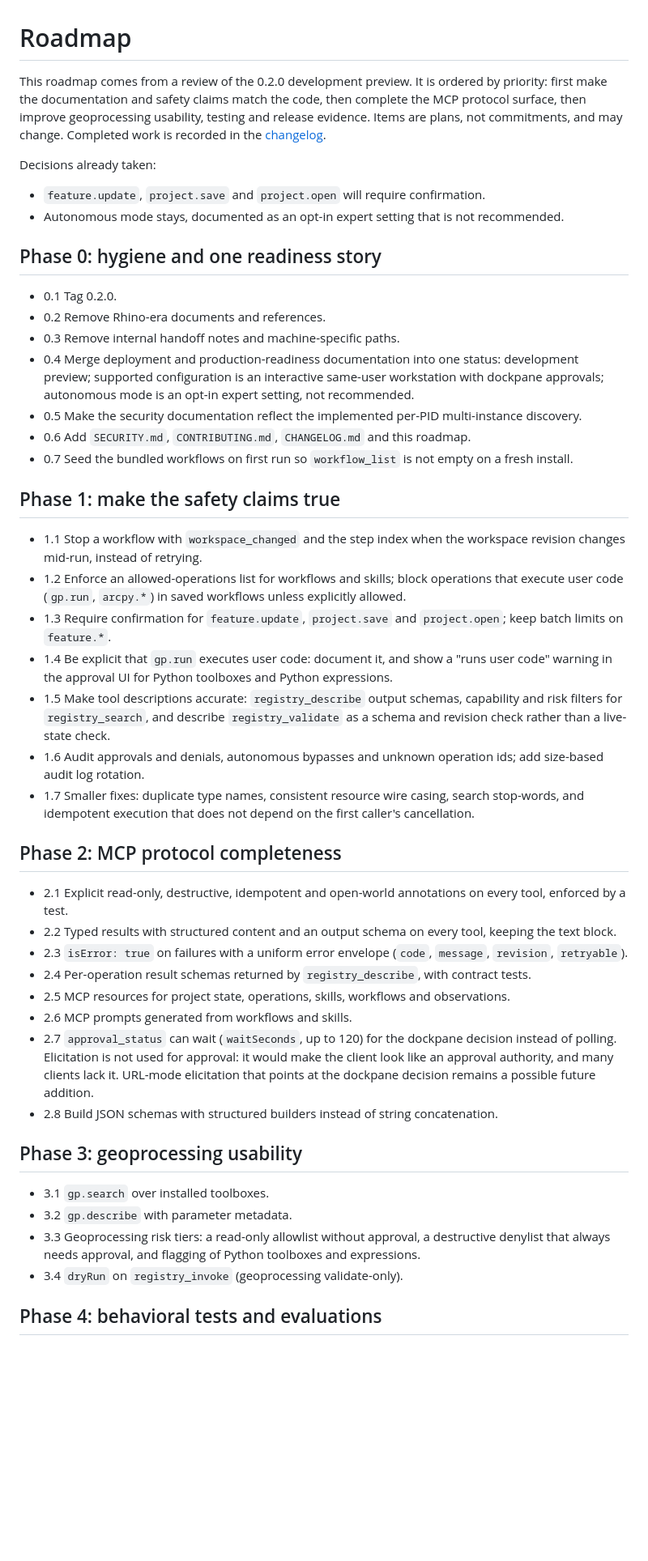
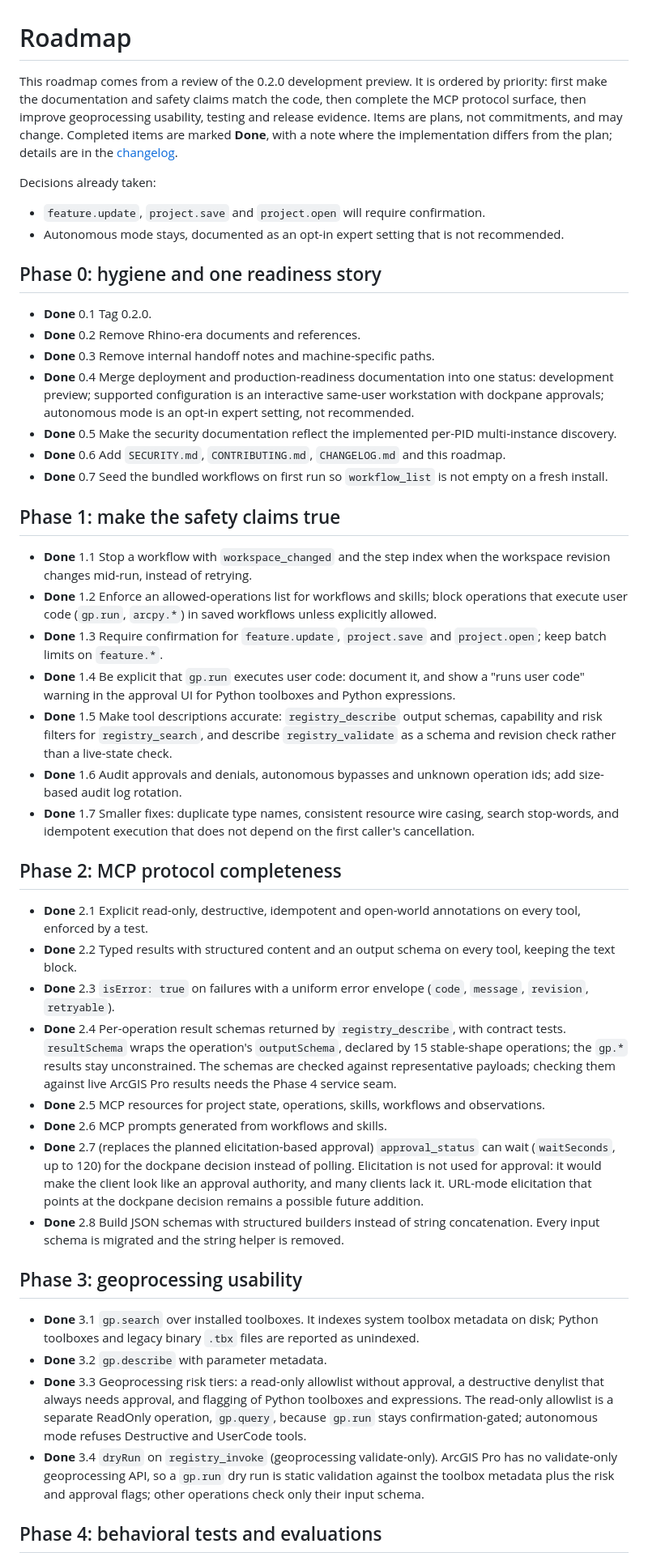
Before and after one commit to nicoazel/ArcGISPro.MCP, a Markdown page: docs/ROADMAP.md, the part around one of its changes. Shown at 81% size. GitHub-like rendering; blank space fills up the shorter version.

Commit message:
docs(roadmap): mark phases 0 to 3 done with deviations
2.7 is the approval_status waitSeconds wait instead of elicitation, 3.3
adds gp.query as a separate ReadOnly operation, and 3.4 dry runs are
static validation because ArcGIS Pro has no validate-only GP API. Notes
that 4.3 is partly covered by the Server test harness.

Co-Authored-By: Claude Opus 5.5 <noreply@anthropic.com>

```diff
--- a/docs/ROADMAP.md
+++ b/docs/ROADMAP.md
@@ -1,6 +1,6 @@
 # Roadmap
 
-This roadmap comes from a review of the 0.2.0 development preview. It is ordered by priority: first make the documentation and safety claims match the code, then complete the MCP protocol surface, then improve geoprocessing usability, testing and release evidence. Items are plans, not commitments, and may change. Completed work is recorded in the [changelog](../CHANGELOG.md).
+This roadmap comes from a review of the 0.2.0 development preview. It is ordered by priority: first make the documentation and safety claims match the code, then complete the MCP protocol surface, then improve geoprocessing usability, testing and release evidence. Items are plans, not commitments, and may change. Completed items are marked **Done**, with a note where the implementation differs from the plan; details are in the [changelog](../CHANGELOG.md).
 
 Decisions already taken:
 
@@ -9,41 +9,41 @@ Decisions already taken:
 
 ## Phase 0: hygiene and one readiness story
 
-- 0.1 Tag 0.2.0.
-- 0.2 Remove Rhino-era documents and references.
-- 0.3 Remove internal handoff notes and machine-specific paths.
-- 0.4 Merge deployment and production-readiness documentation into one status: development preview; supported configuration is an interactive same-user workstation with dockpane approvals; autonomous mode is an opt-in expert setting, not recommended.
-- 0.5 Make the security documentation reflect the implemented per-PID multi-instance discovery.
-- 0.6 Add `SECURITY.md`, `CONTRIBUTING.md`, `CHANGELOG.md` and this roadmap.
-- 0.7 Seed the bundled workflows on first run so `workflow_list` is not empty on a fresh install.
+- **Done** 0.1 Tag 0.2.0.
+- **Done** 0.2 Remove Rhino-era documents and references.
+- **Done** 0.3 Remove internal handoff notes and machine-specific paths.
+- **Done** 0.4 Merge deployment and production-readiness documentation into one status: development preview; supported configuration is an interactive same-user workstation with dockpane approvals; autonomous mode is an opt-in expert setting, not recommended.
+- **Done** 0.5 Make the security documentation reflect the implemented per-PID multi-instance discovery.
+- **Done** 0.6 Add `SECURITY.md`, `CONTRIBUTING.md`, `CHANGELOG.md` and this roadmap.
+- **Done** 0.7 Seed the bundled workflows on first run so `workflow_list` is not empty on a fresh install.
 
 ## Phase 1: make the safety claims true
 
-- 1.1 Stop a workflow with `workspace_changed` and the step index when the workspace revision changes mid-run, instead of retrying.
-- 1.2 Enforce an allowed-operations list for workflows and skills; block operations that execute user code (`gp.run`, `arcpy.*`) in saved workflows unless explicitly allowed.
-- 1.3 Require confirmation for `feature.update`, `project.save` and `project.open`; keep batch limits on `feature.*`.
-- 1.4 Be explicit that `gp.run` executes user code: document it, and show a "runs user code" warning in the approval UI for Python toolboxes and Python expressions.
-- 1.5 Make tool descriptions accurate: `registry_describe` output schemas, capability and risk filters for `registry_search`, and describe `registry_validate` as a schema and revision check rather than a live-state check.
-- 1.6 Audit approvals and denials, autonomous bypasses and unknown operation ids; add size-based audit log rotation.
-- 1.7 Smaller fixes: duplicate type names, consistent resource wire casing, search stop-words, and idempotent execution that does not depend on the first caller's cancellation.
+- **Done** 1.1 Stop a workflow with `workspace_changed` and the step index when the workspace revision changes mid-run, instead of retrying.
+- **Done** 1.2 Enforce an allowed-operations list for workflows and skills; block operations that execute user code (`gp.run`, `arcpy.*`) in saved workflows unless explicitly allowed.
+- **Done** 1.3 Require confirmation for `feature.update`, `project.save` and `project.open`; keep batch limits on `feature.*`.
+- **Done** 1.4 Be explicit that `gp.run` executes user code: document it, and show a "runs user code" warning in the approval UI for Python toolboxes and Python expressions.
+- **Done** 1.5 Make tool descriptions accurate: `registry_describe` output schemas, capability and risk filters for `registry_search`, and describe `registry_validate` as a schema and revision check rather than a live-state check.
+- **Done** 1.6 Audit approvals and denials, autonomous bypasses and unknown operation ids; add size-based audit log rotation.
+- **Done** 1.7 Smaller fixes: duplicate type names, consistent resource wire casing, search stop-words, and idempotent execution that does not depend on the first caller's cancellation.
 
 ## Phase 2: MCP protocol completeness
 
-- 2.1 Explicit read-only, destructive, idempotent and open-world annotations on every tool, enforced by a test.
-- 2.2 Typed results with structured content and an output schema on every tool, keeping the text block.
-- 2.3 `isError: true` on failures with a uniform error envelope (`code`, `message`, `revision`, `retryable`).
-- 2.4 Per-operation result schemas returned by `registry_describe`, with contract tests.
-- 2.5 MCP resources for project state, operations, skills, workflows and observations.
-- 2.6 MCP prompts generated from workflows and skills.
-- 2.7 `approval_status` can wait (`waitSeconds`, up to 120) for the dockpane decision instead of polling. Elicitation is not used for approval: it would make the client look like an approval authority, and many clients lack it. URL-mode elicitation that points at the dockpane decision remains a possible future addition.
-- 2.8 Build JSON schemas with structured builders instead of string concatenation.
+- **Done** 2.1 Explicit read-only, destructive, idempotent and open-world annotations on every tool, enforced by a test.
+- **Done** 2.2 Typed results with structured content and an output schema on every tool, keeping the text block.
+- **Done** 2.3 `isError: true` on failures with a uniform error envelope (`code`, `message`, `revision`, `retryable`).
+- **Done** 2.4 Per-operation result schemas returned by `registry_describe`, with contract tests. `resultSchema` wraps the operation's `outputSchema`, declared by 15 stable-shape operations; the `gp.*` results stay unconstrained. The schemas are checked against representative payloads; checking them against live ArcGIS Pro results needs the Phase 4 service seam.
+- **Done** 2.5 MCP resources for project state, operations, skills, workflows and observations.
+- **Done** 2.6 MCP prompts generated from workflows and skills.
+- **Done** 2.7 (replaces the planned elicitation-based approval) `approval_status` can wait (`waitSeconds`, up to 120) for the dockpane decision instead of polling. Elicitation is not used for approval: it would make the client look like an approval authority, and many clients lack it. URL-mode elicitation that points at the dockpane decision remains a possible future addition.
+- **Done** 2.8 Build JSON schemas with structured builders instead of string concatenation. Every input schema is migrated and the string helper is removed.
 
 ## Phase 3: geoprocessing usability
 
-- 3.1 `gp.search` over installed toolboxes.
-- 3.2 `gp.describe` with parameter metadata.
-- 3.3 Geoprocessing risk tiers: a read-only allowlist without approval, a destructive denylist that always needs approval, and flagging of Python toolboxes and expressions.
-- 3.4 `dryRun` on `registry_invoke` (geoprocessing validate-only).
+- **Done** 3.1 `gp.search` over installed toolboxes. It indexes system toolbox metadata on disk; Python toolboxes and legacy binary `.tbx` files are reported as unindexed.
+- **Done** 3.2 `gp.describe` with parameter metadata.
+- **Done** 3.3 Geoprocessing risk tiers: a read-only allowlist without approval, a destructive denylist that always needs approval, and flagging of Python toolboxes and expressions. The read-only allowlist is a separate ReadOnly operation, `gp.query`, because `gp.run` stays confirmation-gated; autonomous mode refuses Destructive and UserCode tools.
+- **Done** 3.4 `dryRun` on `registry_invoke` (geoprocessing validate-only). ArcGIS Pro has no validate-only geoprocessing API, so a `gp.run` dry run is static validation against the toolbox metadata plus the risk and approval flags; other operations check only their input schema.
 
 ## Phase 4: behavioral tests and evaluations
 
```
Also changed, not shown: other parts of docs/ROADMAP.md (+1 -1 lines).
